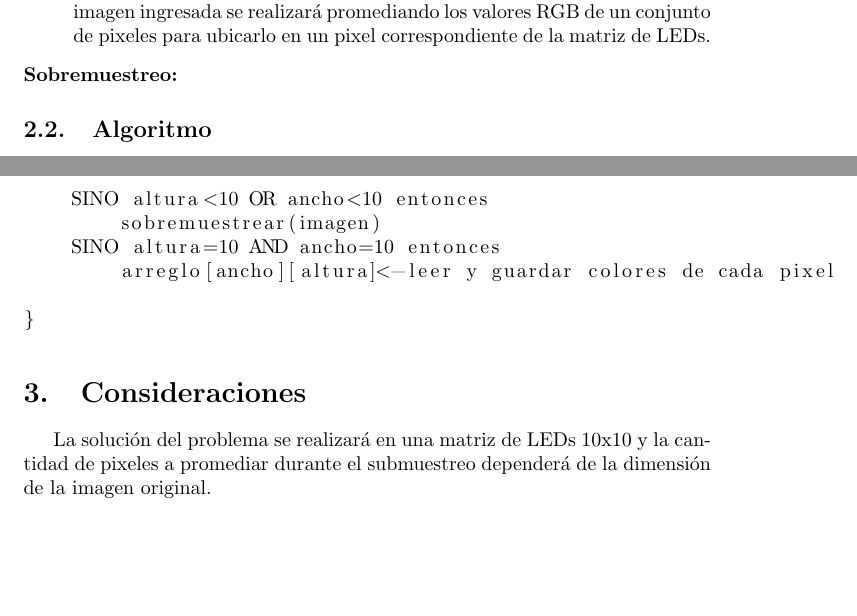
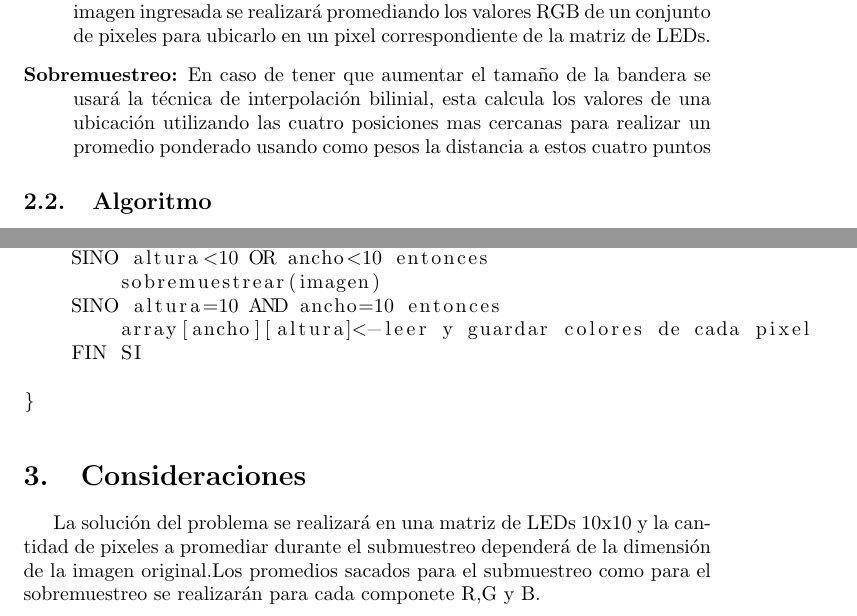
Before and after one commit to Angie-gie/Parcial2, a LaTeX document (main.tex): two parts of pages 3 and 4 of 4, joined at a grey line, cut so that both start at the same text, the shorter picture padded with empty space. Compiled offline with pdfLaTeX.

Commit message:
Tecnica solución propuesta para sobremuestreo

```diff
--- a/main.tex
+++ b/main.tex
@@ -53,7 +53,7 @@ para el procesamiento de imagenes dependerá de si es necesario realizar submues
 
 \begin{description}
    \item[Submuestreo:] En caso de que se necesite reducir la cantidad de pixeles de la imagen ingresada se realizará promediando los valores RGB de un conjunto de pixeles para ubicarlo en un pixel correspondiente de la matriz de LEDs.
-   \item[Sobremuestreo:]
+   \item[Sobremuestreo:] En caso de tener que aumentar el tamaño de la bandera se usará la técnica de interpolación bilinial, esta calcula los valores de una ubicación utilizando las cuatro posiciones mas cercanas para realizar un promedio ponderado usando como pesos la distancia a estos cuatro puntos
 \end{description}
 
 
@@ -76,13 +76,14 @@ El siguiente algoritmo \ref{algoritmo}, es un diseño general de la solución pl
     SINO altura<10 OR ancho<10 entonces
         sobremuestrear(imagen)
     SINO altura=10 AND ancho=10 entonces
-        arreglo[ancho][altura]<-leer y guardar colores de cada pixel
+        array[ancho][altura]<-leer y guardar colores de cada pixel
+    FIN SI
 
 }
 
 \end{lstlisting}
 
 \section{Consideraciones} \label{Consideraciones}
-La solución del problema se realizará en una matriz de LEDs 10x10 y la cantidad de pixeles a promediar durante el submuestreo dependerá de la dimensión de la imagen original.
+La solución del problema se realizará en una matriz de LEDs 10x10 y la cantidad de pixeles a promediar durante el submuestreo dependerá de la dimensión de la imagen original.Los promedios sacados para el submuestreo como para el sobremuestreo se realizarán para cada componete R,G y B.
 
 \end{document}
```
Also changed, not shown: Reporte_Analisis.pdf.
